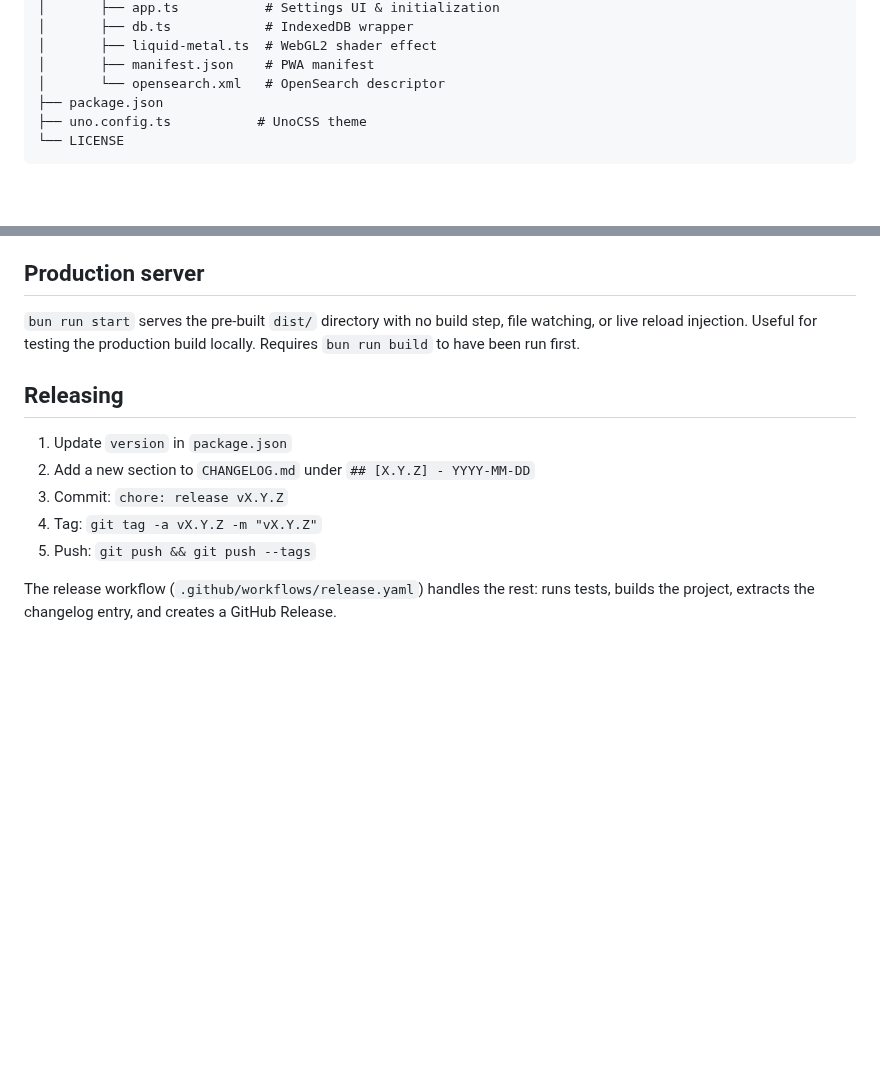
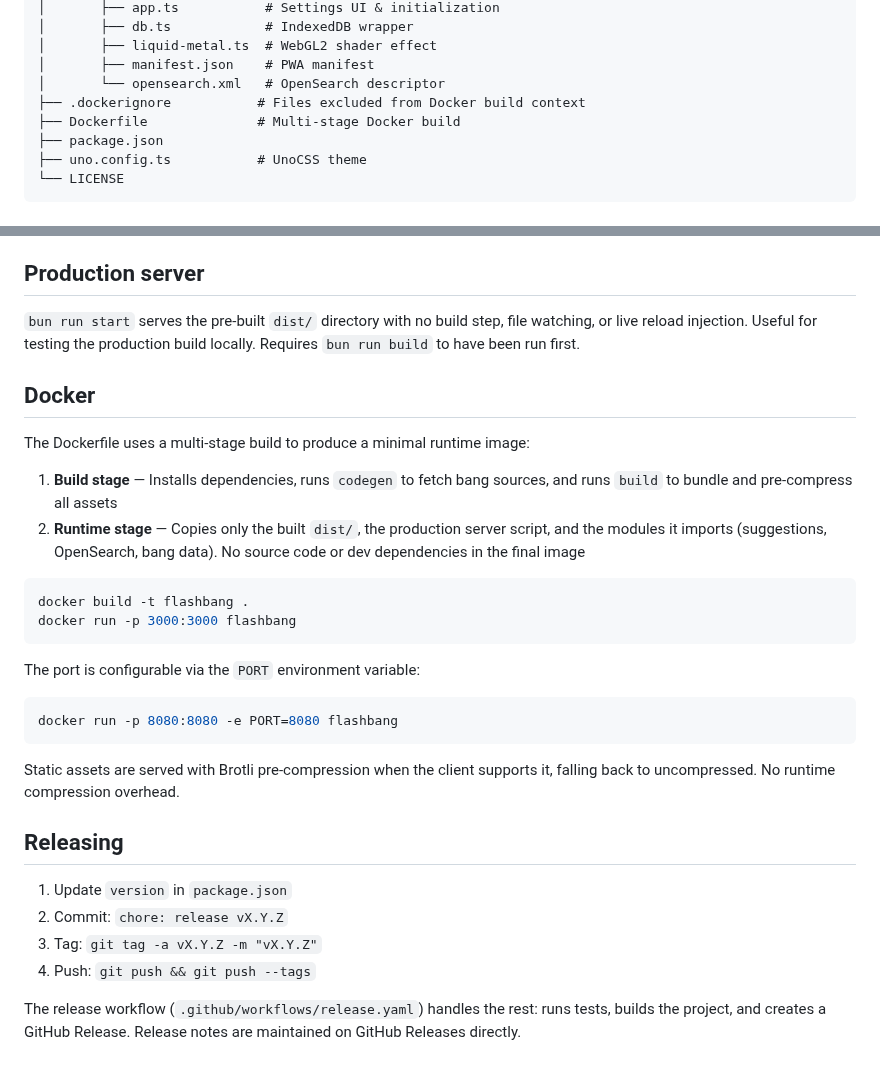
Before and after one commit to stevieyu/flashbang, a Markdown page: DEVELOPMENT.md, 2 parts joined by grey strips. Rendered like a GitHub page; blank space fills up the shorter version.

Commit message:
update dev docs

````diff
--- a/DEVELOPMENT.md
+++ b/DEVELOPMENT.md
@@ -48,6 +48,8 @@ flashbang/
 │       ├── liquid-metal.ts  # WebGL2 shader effect
 │       ├── manifest.json    # PWA manifest
 │       └── opensearch.xml   # OpenSearch descriptor
+├── .dockerignore           # Files excluded from Docker build context
+├── Dockerfile              # Multi-stage Docker build
 ├── package.json
 ├── uno.config.ts           # UnoCSS theme
 └── LICENSE
@@ -99,14 +101,33 @@ The bang data is split into two tiers so the Service Worker loads only what it n
 
 `bun run start` serves the pre-built `dist/` directory with no build step, file watching, or live reload injection. Useful for testing the production build locally. Requires `bun run build` to have been run first.
 
+## Docker
+
+The Dockerfile uses a multi-stage build to produce a minimal runtime image:
+
+1. **Build stage** — Installs dependencies, runs `codegen` to fetch bang sources, and runs `build` to bundle and pre-compress all assets
+2. **Runtime stage** — Copies only the built `dist/`, the production server script, and the modules it imports (suggestions, OpenSearch, bang data). No source code or dev dependencies in the final image
+
+```sh
+docker build -t flashbang .
+docker run -p 3000:3000 flashbang
+```
+
+The port is configurable via the `PORT` environment variable:
+
+```sh
+docker run -p 8080:8080 -e PORT=8080 flashbang
+```
+
+Static assets are served with Brotli pre-compression when the client supports it, falling back to uncompressed. No runtime compression overhead.
+
 ## Releasing
 
 1. Update `version` in `package.json`
-2. Add a new section to `CHANGELOG.md` under `## [X.Y.Z] - YYYY-MM-DD`
-3. Commit: `chore: release vX.Y.Z`
-4. Tag: `git tag -a vX.Y.Z -m "vX.Y.Z"`
-5. Push: `git push && git push --tags`
+2. Commit: `chore: release vX.Y.Z`
+3. Tag: `git tag -a vX.Y.Z -m "vX.Y.Z"`
+4. Push: `git push && git push --tags`
 
 The release workflow (`.github/workflows/release.yaml`) handles the rest:
-runs tests, builds the project, extracts the changelog entry, and creates a
-GitHub Release.
+runs tests, builds the project, and creates a GitHub Release. Release notes
+are maintained on GitHub Releases directly.
````
